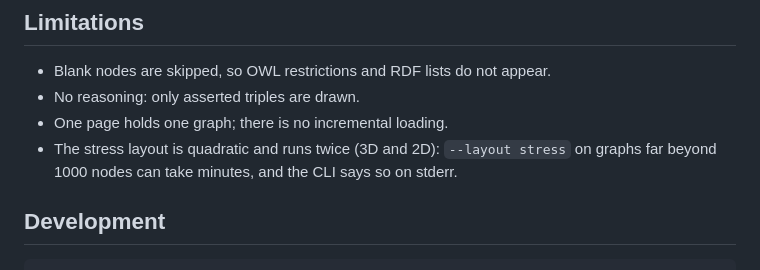
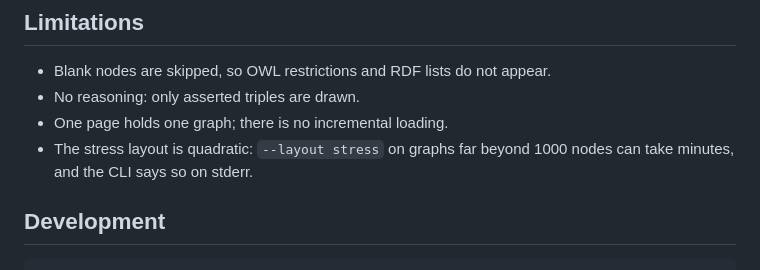
Before and after one commit to soheilabadifard/TTL_to_3D, a Markdown page: README.md, the part around the change. Drawn GitHub-style.

Commit message:
docs(readme): say once that the stress layout runs twice
The Scale section already explains the doubled layout time; the Limitations
bullet repeated it.

Co-Authored-By: Claude Fable 5.1 <noreply@anthropic.com>

```diff
--- a/README.md
+++ b/README.md
@@ -118,7 +118,7 @@ Force the behaviour you want with `--layout` and `--labels`.
 - Blank nodes are skipped, so OWL restrictions and RDF lists do not appear.
 - No reasoning: only asserted triples are drawn.
 - One page holds one graph; there is no incremental loading.
-- The stress layout is quadratic and runs twice (3D and 2D): `--layout stress` on graphs far beyond 1000 nodes can take minutes, and the CLI says so on stderr.
+- The stress layout is quadratic: `--layout stress` on graphs far beyond 1000 nodes can take minutes, and the CLI says so on stderr.
 
 ## Development
 
```
